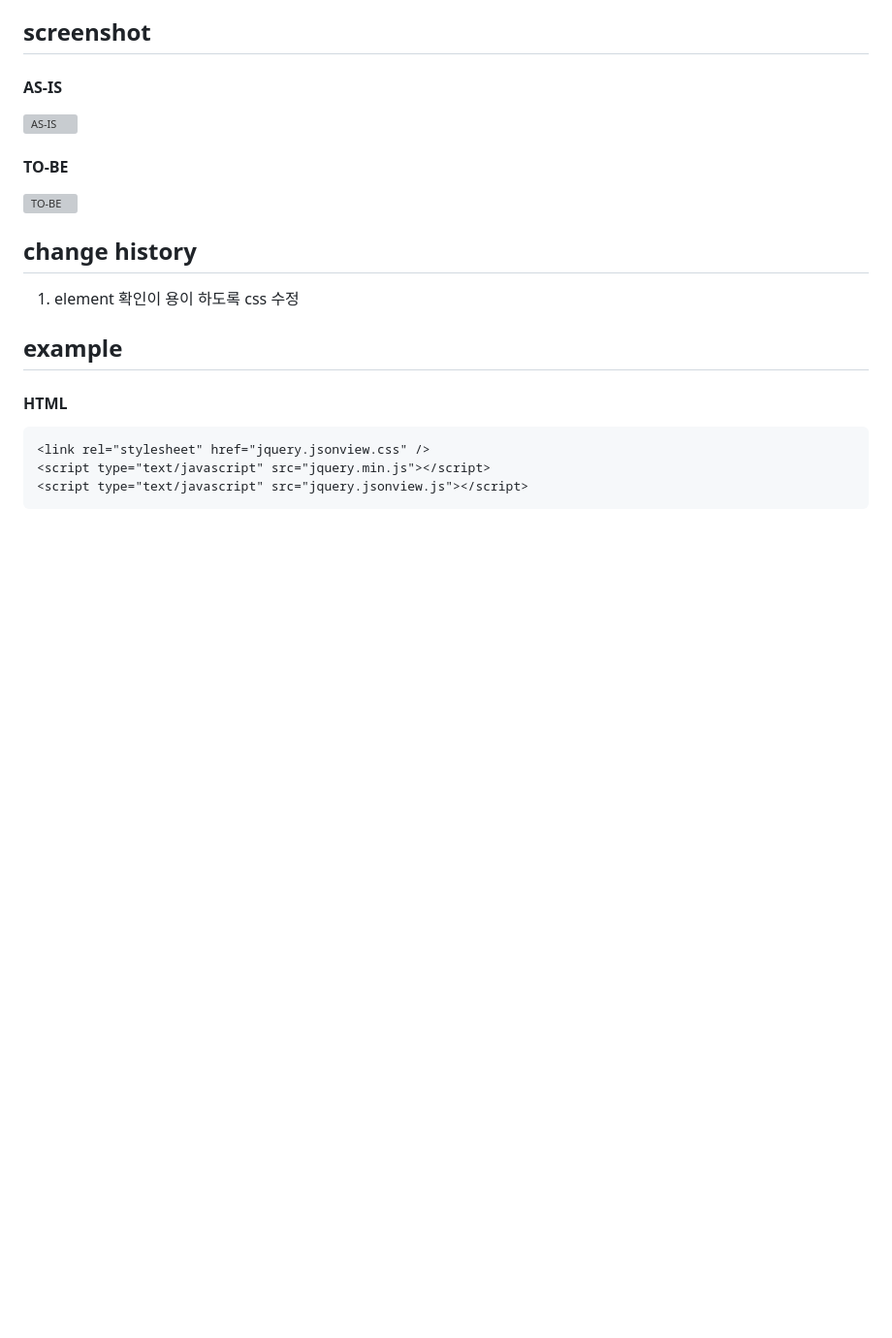
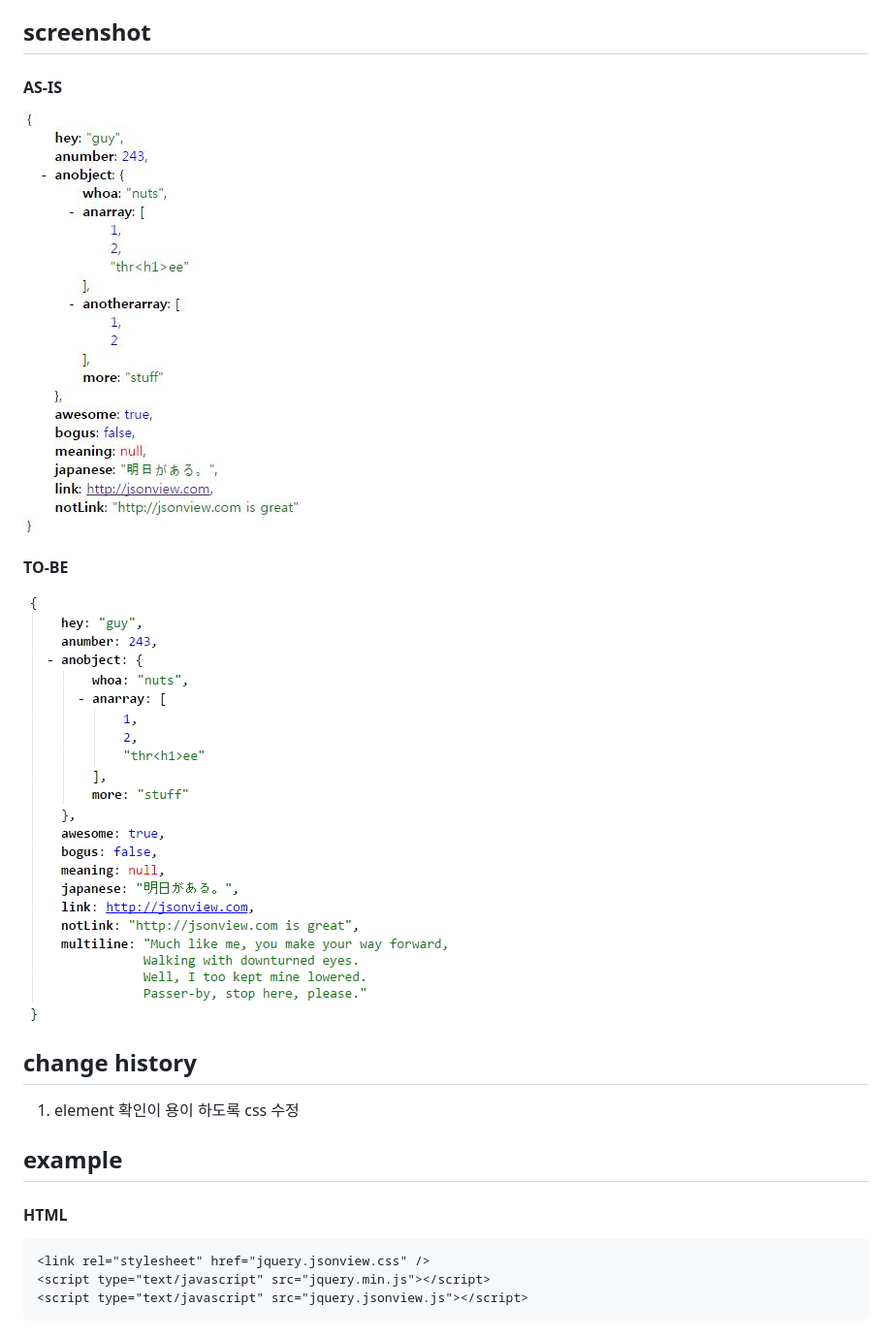
Before and after one commit to neotune/jquery-jsonview, a Markdown page: README.md, the part around the change. Shown: that part at 97% size. Drawn GitHub-style; pictures changed too: screenshots/as-is.jpg (added); blank space fills up the shorter version; grey boxes are pictures that could not be loaded.

Commit message:
readme  파일 수정

```diff
--- a/README.md
+++ b/README.md
@@ -9,10 +9,10 @@ Port of Ben Hollis's JSONView extension for Firefox: http://jsonview.com
 ## screenshot
 
 #### AS-IS
-![AS-IS](jquery-jsonview/blob/master/screenshots/as-is.JPG?raw=true)
+![AS-IS](screenshots/as-is.jpg?raw=true)
 
 #### TO-BE
-![TO-BE](jquery-jsonview/blob/master/screenshots/to-be.jpg?raw=true)
+![TO-BE](screenshots/to-be.jpg?raw=true)
 
 ## change history
 
```
